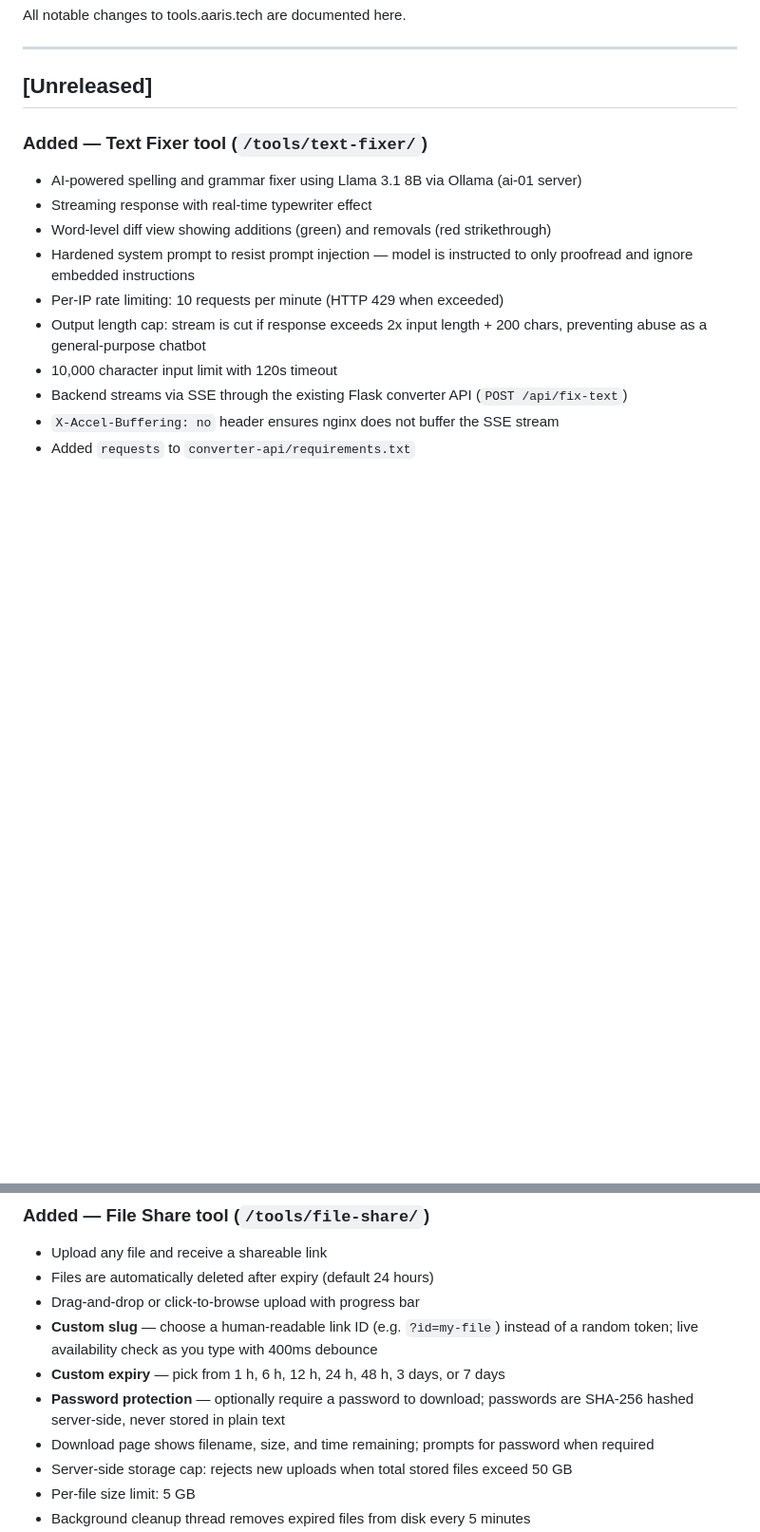
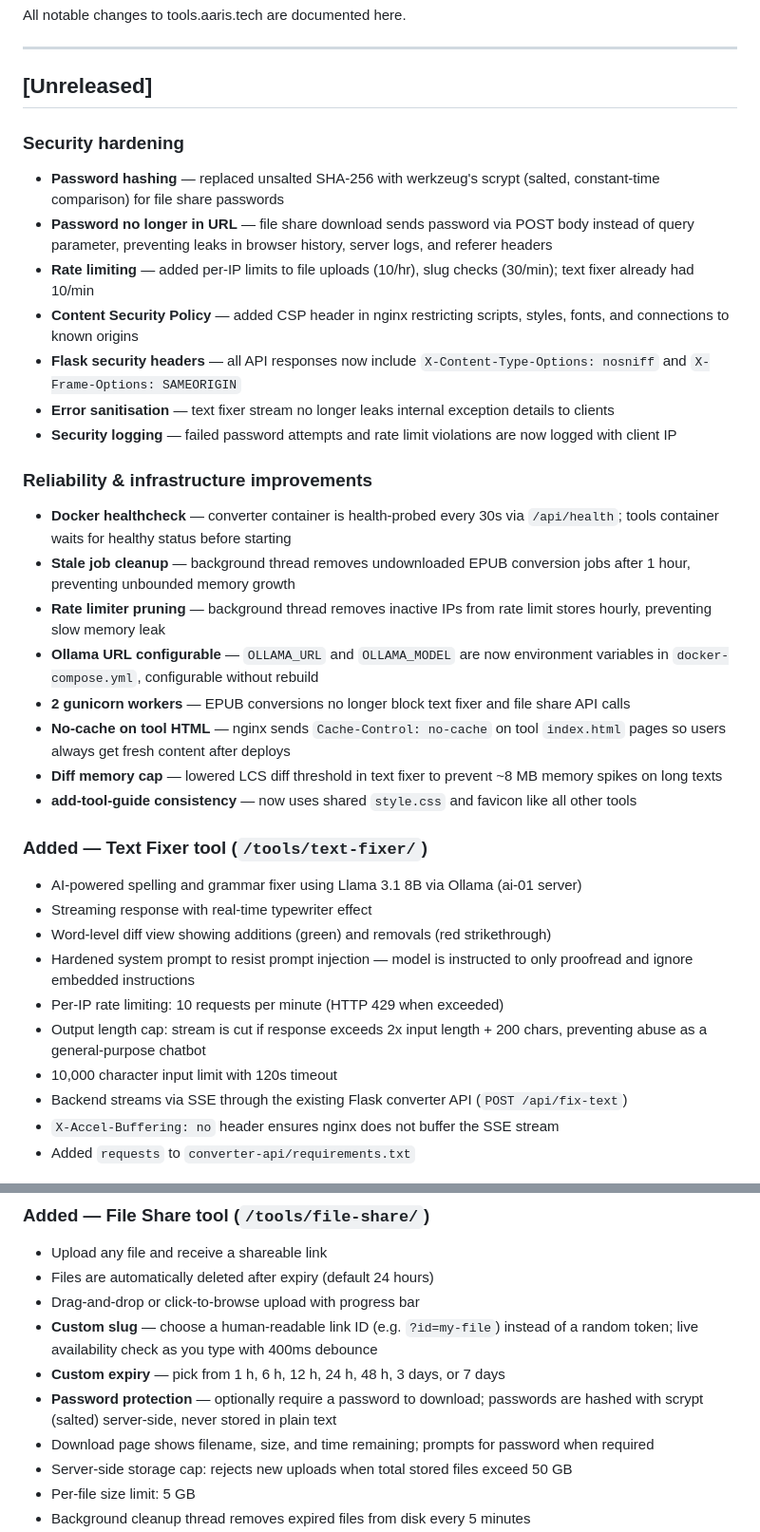
Before and after one commit to jonarihen/tools-platform, a Markdown page: CHANGELOG.md, 2 parts joined by grey strips. Shown at 95% size. Drawn GitHub-style; blank space fills up the shorter version.

Commit message:
Update changelog with security hardening and reliability improvements
Co-Authored-By: Claude Opus 4.6 <noreply@anthropic.com>

```diff
--- a/CHANGELOG.md
+++ b/CHANGELOG.md
@@ -5,6 +5,25 @@ All notable changes to tools.aaris.tech are documented here.
 ---
 
 ## [Unreleased]
+
+### Security hardening
+- **Password hashing** — replaced unsalted SHA-256 with werkzeug's scrypt (salted, constant-time comparison) for file share passwords
+- **Password no longer in URL** — file share download sends password via POST body instead of query parameter, preventing leaks in browser history, server logs, and referer headers
+- **Rate limiting** — added per-IP limits to file uploads (10/hr), slug checks (30/min); text fixer already had 10/min
+- **Content Security Policy** — added CSP header in nginx restricting scripts, styles, fonts, and connections to known origins
+- **Flask security headers** — all API responses now include `X-Content-Type-Options: nosniff` and `X-Frame-Options: SAMEORIGIN`
+- **Error sanitisation** — text fixer stream no longer leaks internal exception details to clients
+- **Security logging** — failed password attempts and rate limit violations are now logged with client IP
+
+### Reliability & infrastructure improvements
+- **Docker healthcheck** — converter container is health-probed every 30s via `/api/health`; tools container waits for healthy status before starting
+- **Stale job cleanup** — background thread removes undownloaded EPUB conversion jobs after 1 hour, preventing unbounded memory growth
+- **Rate limiter pruning** — background thread removes inactive IPs from rate limit stores hourly, preventing slow memory leak
+- **Ollama URL configurable** — `OLLAMA_URL` and `OLLAMA_MODEL` are now environment variables in `docker-compose.yml`, configurable without rebuild
+- **2 gunicorn workers** — EPUB conversions no longer block text fixer and file share API calls
+- **No-cache on tool HTML** — nginx sends `Cache-Control: no-cache` on tool `index.html` pages so users always get fresh content after deploys
+- **Diff memory cap** — lowered LCS diff threshold in text fixer to prevent ~8 MB memory spikes on long texts
+- **add-tool-guide consistency** — now uses shared `style.css` and favicon like all other tools
 
 ### Added — Text Fixer tool (`/tools/text-fixer/`)
 - AI-powered spelling and grammar fixer using Llama 3.1 8B via Ollama (ai-01 server)
@@ -24,7 +43,7 @@ All notable changes to tools.aaris.tech are documented here.
 - Drag-and-drop or click-to-browse upload with progress bar
 - **Custom slug** — choose a human-readable link ID (e.g. `?id=my-file`) instead of a random token; live availability check as you type with 400ms debounce
 - **Custom expiry** — pick from 1 h, 6 h, 12 h, 24 h, 48 h, 3 days, or 7 days
-- **Password protection** — optionally require a password to download; passwords are SHA-256 hashed server-side, never stored in plain text
+- **Password protection** — optionally require a password to download; passwords are hashed with scrypt (salted) server-side, never stored in plain text
 - Download page shows filename, size, and time remaining; prompts for password when required
 - Server-side storage cap: rejects new uploads when total stored files exceed 50 GB
 - Per-file size limit: 5 GB
```
